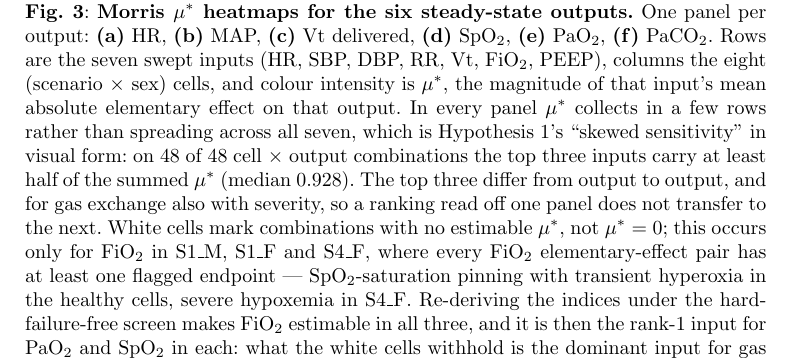
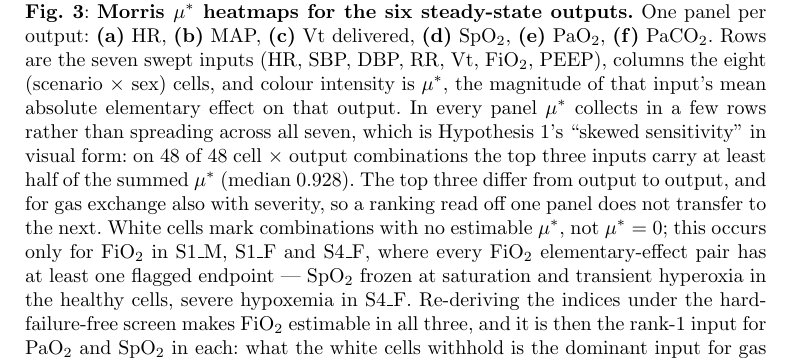
Before and after one commit to sadc-lab/pulse_reliability_atlas, a LaTeX paper (preprint_npj/paper.tex): part of page 10 of 25, cut so that both start at the same text. Compiled offline with pdfLaTeX.

Commit message:
[PAPER] Figure 3 caption: "SpO2 frozen at saturation", not "SpO2-saturation pinning"
Author decision, from the audit of terms used in figures and tables.

THE GAP. The Figure 3 caption explained the empty FiO2 tiles of the healthy
cells by "SpO$_2$-saturation pinning with transient hyperoxia". "Pinning" is
explained only in the supplement (L178, L270), and nowhere in the paper.

MEANING, checked at the source:
- src/detector.py L345-347: the flatline condition fires when std/|mean| <
  0.01 and the mean lies within 0.1 % of a hard bound;
- SpO2's upper bound is 1.00 (L58);
- Supplement L178 names the two causes: "not_steady_state or implausible by
  SpO2-saturation pinning and, at FiO2 = 1.0, transient hyperoxia";
- Supplement L270 adds that "physiological saturation can satisfy the same
  criterion". A neutral wording is therefore more accurate than "pinning",
  which suggests a numerical artefact.

THE CHANGE: "SpO$_2$-saturation pinning with transient hyperoxia" -> "SpO$_2$
frozen at saturation and transient hyperoxia" (+2 words; L278 265 -> 267 whitespace tokens).
"frozen" is Table 2's own word for this condition ("frozen with near-zero
variation"), which links the caption to the flag definition. "and" follows the
supplement's wording: two causes, not one qualifying the other.
No guard anchors the phrase; 0 "pinning" left in paper.tex.

```diff
--- a/preprint_npj/paper.tex
+++ b/preprint_npj/paper.tex
@@ -275,7 +275,7 @@ Influence is not proportionality. Applying the preregistered $\sigma / \mu^{*} \
 \\[-0.6em]
 \begin{subfigure}[b]{0.467\textwidth}\includegraphics[width=\textwidth]{figures/fig02_morris_PaO2.pdf}\caption{\texorpdfstring{PaO$_2$}{PaO2}}\label{fig:morris-pao2}\end{subfigure}\hfill
 \begin{subfigure}[b]{0.467\textwidth}\includegraphics[width=\textwidth]{figures/fig02_morris_PaCO2.pdf}\caption{\texorpdfstring{PaCO$_2$}{PaCO2}}\label{fig:morris-paco2}\end{subfigure}
-\caption{\textbf{Morris $\mu^{*}$ heatmaps for the six steady-state outputs.} One panel per output: \textbf{(a)}~HR, \textbf{(b)}~MAP, \textbf{(c)}~Vt delivered, \textbf{(d)}~SpO$_2$, \textbf{(e)}~PaO$_2$, \textbf{(f)}~PaCO$_2$. Rows are the seven swept inputs (HR, SBP, DBP, RR, Vt, FiO$_2$, PEEP), columns the eight (scenario $\times$ sex) cells, and colour intensity is $\mu^{*}$, the magnitude of that input's mean absolute elementary effect on that output. In every panel $\mu^{*}$ collects in a few rows rather than spreading across all seven, which is Hypothesis~1's ``skewed sensitivity'' in visual form: on 48 of 48 cell $\times$ output combinations the top three inputs carry at least half of the summed $\mu^{*}$ (median 0.928). The top three differ from output to output, and for gas exchange also with severity, so a ranking read off one panel does not transfer to the next. White cells mark combinations with no estimable $\mu^{*}$, not $\mu^{*} = 0$; this occurs only for FiO$_2$ in S1\_M, S1\_F and S4\_F, where every FiO$_2$ elementary-effect pair has at least one flagged endpoint --- SpO$_2$-saturation pinning with transient hyperoxia in the healthy cells, severe hypoxemia in S4\_F. Re-deriving the indices under the hard-failure-free screen makes FiO$_2$ estimable in all three, and it is then the rank-1 input for PaO$_2$ and SpO$_2$ in each: what the white cells withhold is the dominant input for gas exchange, not a negligible one (Supplement~\S\,\ref{sec:s13-screen}). Twelve cells are outlined: they rest on a single elementary-effect pair, so their $\sigma$ is zero by construction and no bootstrap interval is estimable. For SpO$_{2}$, $\mu^{*}$ is expressed on the fractional scale Pulse reports (0--1), so 0.12 corresponds to 12 percentage points. Cell-label key: Table~\ref{tab:terms}.}
+\caption{\textbf{Morris $\mu^{*}$ heatmaps for the six steady-state outputs.} One panel per output: \textbf{(a)}~HR, \textbf{(b)}~MAP, \textbf{(c)}~Vt delivered, \textbf{(d)}~SpO$_2$, \textbf{(e)}~PaO$_2$, \textbf{(f)}~PaCO$_2$. Rows are the seven swept inputs (HR, SBP, DBP, RR, Vt, FiO$_2$, PEEP), columns the eight (scenario $\times$ sex) cells, and colour intensity is $\mu^{*}$, the magnitude of that input's mean absolute elementary effect on that output. In every panel $\mu^{*}$ collects in a few rows rather than spreading across all seven, which is Hypothesis~1's ``skewed sensitivity'' in visual form: on 48 of 48 cell $\times$ output combinations the top three inputs carry at least half of the summed $\mu^{*}$ (median 0.928). The top three differ from output to output, and for gas exchange also with severity, so a ranking read off one panel does not transfer to the next. White cells mark combinations with no estimable $\mu^{*}$, not $\mu^{*} = 0$; this occurs only for FiO$_2$ in S1\_M, S1\_F and S4\_F, where every FiO$_2$ elementary-effect pair has at least one flagged endpoint --- SpO$_2$ frozen at saturation and transient hyperoxia in the healthy cells, severe hypoxemia in S4\_F. Re-deriving the indices under the hard-failure-free screen makes FiO$_2$ estimable in all three, and it is then the rank-1 input for PaO$_2$ and SpO$_2$ in each: what the white cells withhold is the dominant input for gas exchange, not a negligible one (Supplement~\S\,\ref{sec:s13-screen}). Twelve cells are outlined: they rest on a single elementary-effect pair, so their $\sigma$ is zero by construction and no bootstrap interval is estimable. For SpO$_{2}$, $\mu^{*}$ is expressed on the fractional scale Pulse reports (0--1), so 0.12 corresponds to 12 percentage points. Cell-label key: Table~\ref{tab:terms}.}
 \label{fig:morris}
 \end{figure}
 
```
